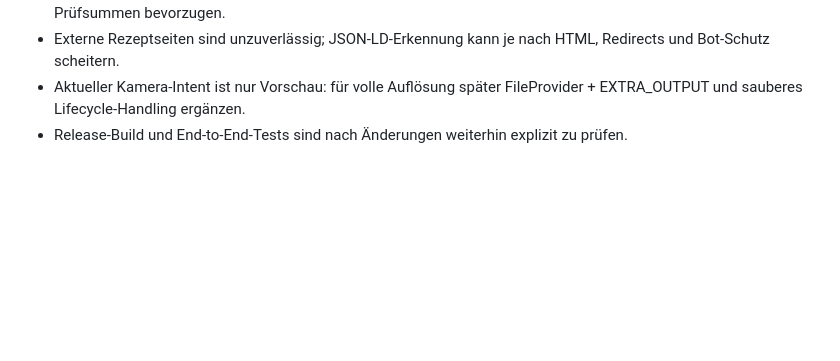
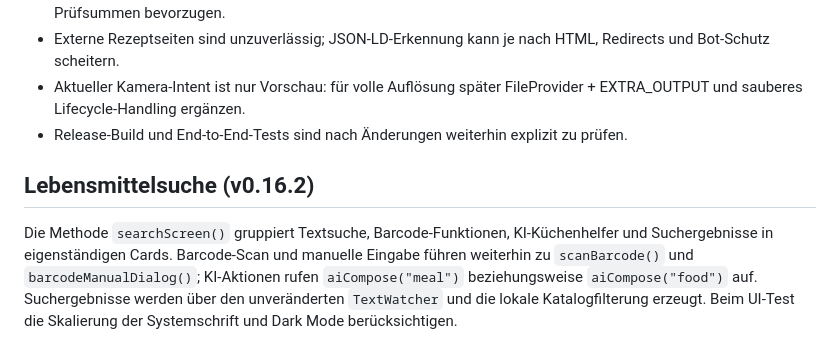
Before and after one commit to Inrouder/FitRocket, a Markdown page: docs/ARCHITECTURE.md, the part around the change. Rendered like a GitHub page; blank space fills up the shorter version.

Commit message:
Document search redesign and set version 0.16.2

```diff
--- a/docs/ARCHITECTURE.md
+++ b/docs/ARCHITECTURE.md
@@ -55,3 +55,6 @@ Export/Import laufen über Android Storage Access Framework und JSON. `savedAiRe
 - Externe Rezeptseiten sind unzuverlässig; JSON-LD-Erkennung kann je nach HTML, Redirects und Bot-Schutz scheitern.
 - Aktueller Kamera-Intent ist nur Vorschau: für volle Auflösung später FileProvider + EXTRA_OUTPUT und sauberes Lifecycle-Handling ergänzen.
 - Release-Build und End-to-End-Tests sind nach Änderungen weiterhin explizit zu prüfen.
+
+## Lebensmittelsuche (v0.16.2)
+Die Methode `searchScreen()` gruppiert Textsuche, Barcode-Funktionen, KI-Küchenhelfer und Suchergebnisse in eigenständigen Cards. Barcode-Scan und manuelle Eingabe führen weiterhin zu `scanBarcode()` und `barcodeManualDialog()`; KI-Aktionen rufen `aiCompose("meal")` beziehungsweise `aiCompose("food")` auf. Suchergebnisse werden über den unveränderten `TextWatcher` und die lokale Katalogfilterung erzeugt. Beim UI-Test die Skalierung der Systemschrift und Dark Mode berücksichtigen.
```
